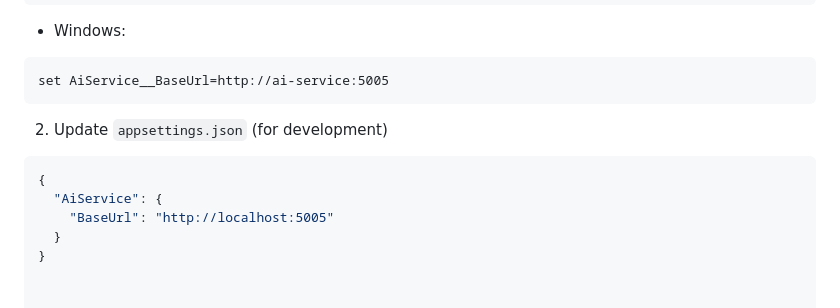
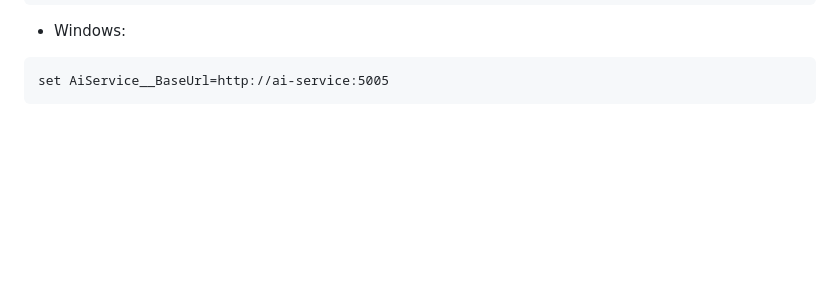
Before and after one commit to Torba2207/The-effect-of-service-mesh-on-microservice-application-performance, a Markdown page: README.md, the part around one of its changes. GitHub-like rendering; blank space fills up the shorter version.

Commit message:
Fix API endpoint and clean up README instructions
Corrected API endpoint URL in README and removed outdated instructions for appsettings.json.

````diff
--- a/README.md
+++ b/README.md
@@ -621,12 +621,3 @@ export AiService__BaseUrl="http://ai-service:5005"
 ```cmd
 set AiService__BaseUrl=http://ai-service:5005
 ```
-
-2) Update `appsettings.json` (for development)
-
-```json
-{
-  "AiService": {
-    "BaseUrl": "http://localhost:5005"
-  }
-}
````
Also changed, not shown: other parts of README.md (+1 -1 lines).
